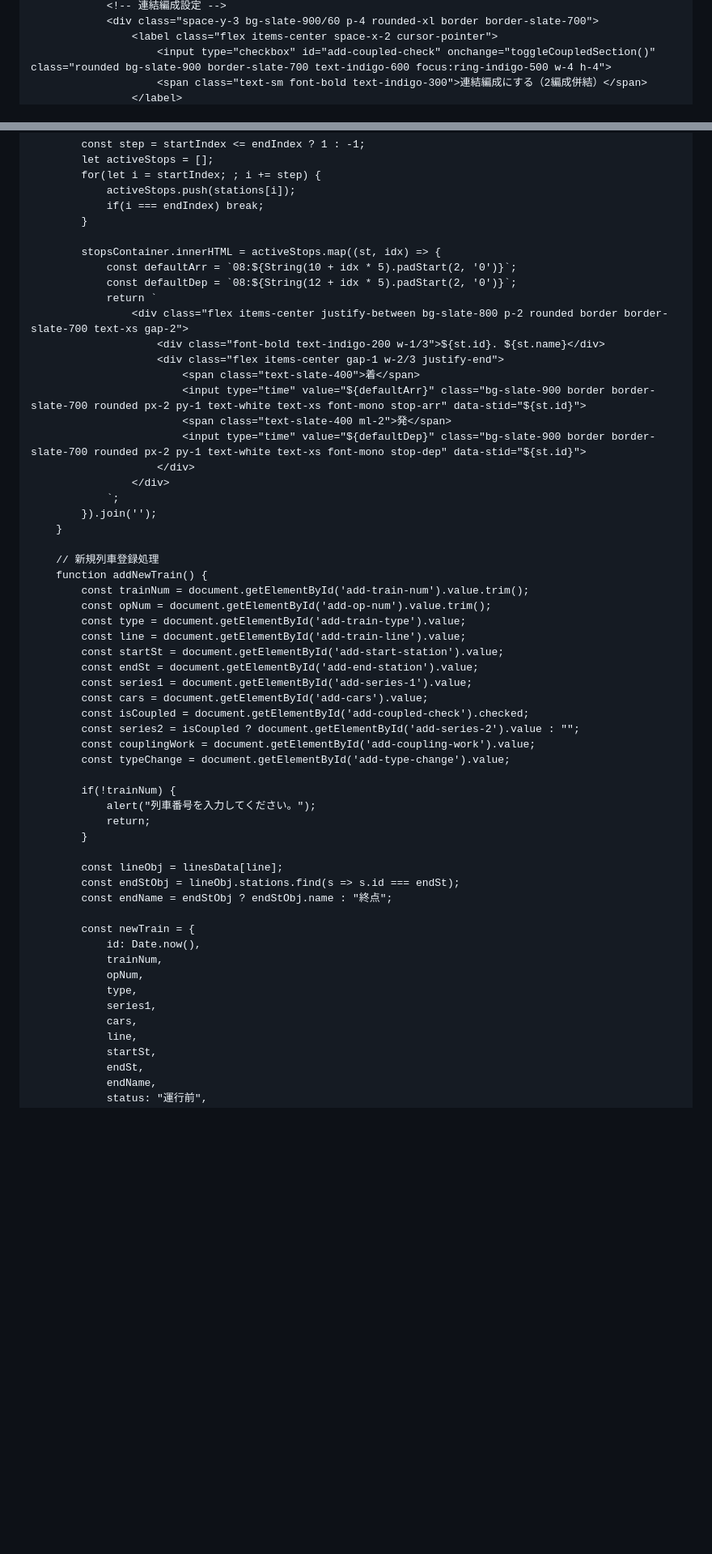
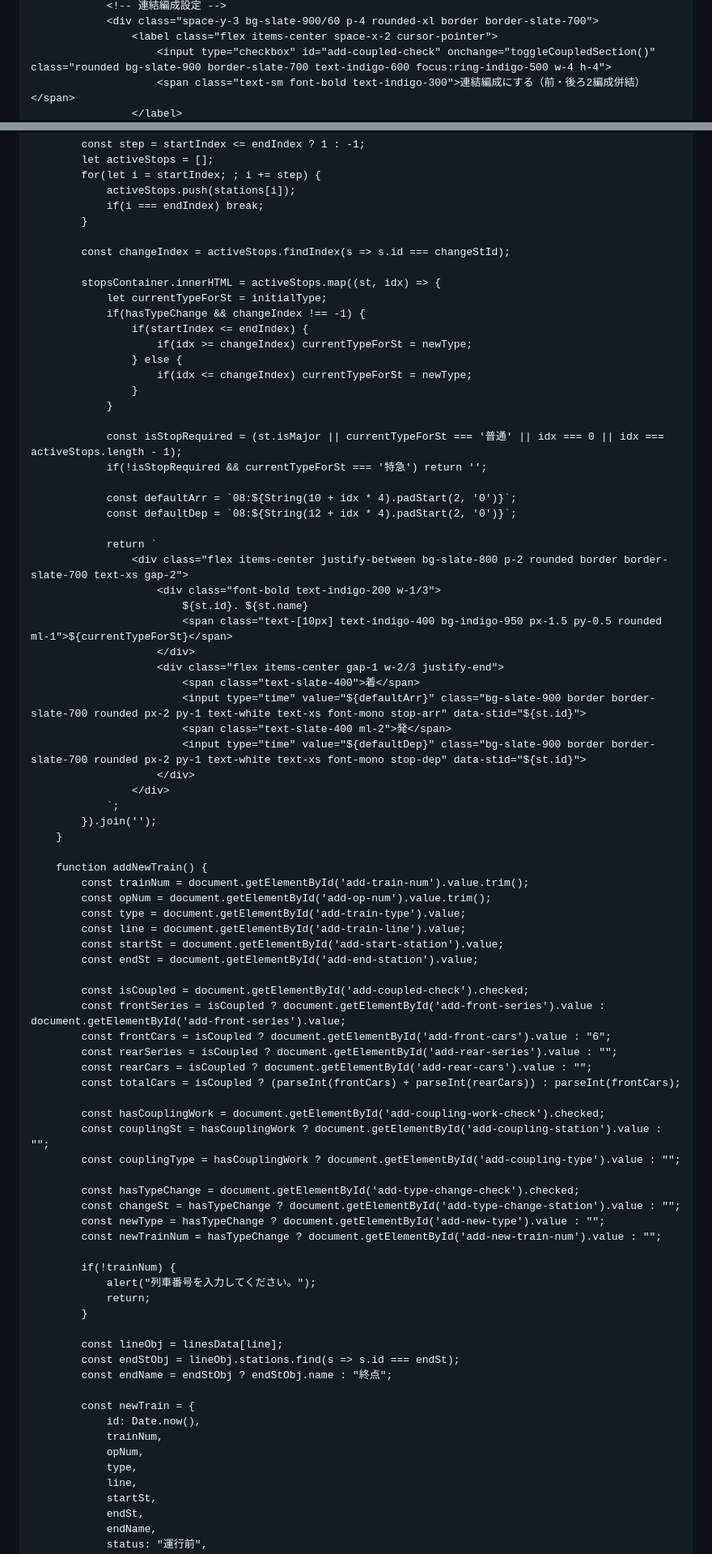
Before and after one commit to nogi2466-tech/original-tetsudo1, a Markdown page: README.md, 2 parts joined by grey strips. Shown at 81% size. Drawn GitHub-style; blank space fills up the shorter version.

```diff
--- a/README.md
+++ b/README.md
@@ -283,5 +231,5 @@
                 <div class="space-y-3 bg-slate-900/60 p-4 rounded-xl border border-slate-700">
                     <label class="flex items-center space-x-2 cursor-pointer">
                         <input type="checkbox" id="add-coupled-check" onchange="toggleCoupledSection()" class="rounded bg-slate-900 border-slate-700 text-indigo-600 focus:ring-indigo-500 w-4 h-4">
-                        <span class="text-sm font-bold text-indigo-300">連結編成にする（2編成併結）</span>
+                        <span class="text-sm font-bold text-indigo-300">連結編成にする（前・後ろ2編成併結）</span>
                     </label>
@@ -678,12 +700,30 @@
                 if(i === endIndex) break;
             }
 
+            const changeIndex = activeStops.findIndex(s => s.id === changeStId);
+
             stopsContainer.innerHTML = activeStops.map((st, idx) => {
-                const defaultArr = `08:${String(10 + idx * 5).padStart(2, '0')}`;
-                const defaultDep = `08:${String(12 + idx * 5).padStart(2, '0')}`;
+                let currentTypeForSt = initialType;
+                if(hasTypeChange && changeIndex !== -1) {
+                    if(startIndex <= endIndex) {
+                        if(idx >= changeIndex) currentTypeForSt = newType;
+                    } else {
+                        if(idx <= changeIndex) currentTypeForSt = newType;
+                    }
+                }
+
+                const isStopRequired = (st.isMajor || currentTypeForSt === '普通' || idx === 0 || idx === activeStops.length - 1);
+                if(!isStopRequired && currentTypeForSt === '特急') return '';
+
+                const defaultArr = `08:${String(10 + idx * 4).padStart(2, '0')}`;
+                const defaultDep = `08:${String(12 + idx * 4).padStart(2, '0')}`;
+
                 return `
                     <div class="flex items-center justify-between bg-slate-800 p-2 rounded border border-slate-700 text-xs gap-2">
-                        <div class="font-bold text-indigo-200 w-1/3">${st.id}. ${st.name}</div>
+                        <div class="font-bold text-indigo-200 w-1/3">
+                            ${st.id}. ${st.name}
+                            <span class="text-[10px] text-indigo-400 bg-indigo-950 px-1.5 py-0.5 rounded ml-1">${currentTypeForSt}</span>
+                        </div>
                         <div class="flex items-center gap-1 w-2/3 justify-end">
                             <span class="text-slate-400">着</span>
                             <input type="time" value="${defaultArr}" class="bg-slate-900 border border-slate-700 rounded px-2 py-1 text-white text-xs font-mono stop-arr" data-stid="${st.id}">
@@ -695,7 +735,6 @@
             }).join('');
         }
 
-        // 新規列車登録処理
         function addNewTrain() {
             const trainNum = document.getElementById('add-train-num').value.trim();
             const opNum = document.getElementById('add-op-num').value.trim();
@@ -703,12 +742,22 @@
             const line = document.getElementById('add-train-line').value;
             const startSt = document.getElementById('add-start-station').value;
             const endSt = document.getElementById('add-end-station').value;
-            const series1 = document.getElementById('add-series-1').value;
-            const cars = document.getElementById('add-cars').value;
+
             const isCoupled = document.getElementById('add-coupled-check').checked;
-            const series2 = isCoupled ? document.getElementById('add-series-2').value : "";
-            const couplingWork = document.getElementById('add-coupling-work').value;
-            const typeChange = document.getElementById('add-type-change').value;
+            const frontSeries = isCoupled ? document.getElementById('add-front-series').value : document.getElementById('add-front-series').value;
+            const frontCars = isCoupled ? document.getElementById('add-front-cars').value : "6";
+            const rearSeries = isCoupled ? document.getElementById('add-rear-series').value : "";
+            const rearCars = isCoupled ? document.getElementById('add-rear-cars').value : "";
+            const totalCars = isCoupled ? (parseInt(frontCars) + parseInt(rearCars)) : parseInt(frontCars);
+
+            const hasCouplingWork = document.getElementById('add-coupling-work-check').checked;
+            const couplingSt = hasCouplingWork ? document.getElementById('add-coupling-station').value : "";
+            const couplingType = hasCouplingWork ? document.getElementById('add-coupling-type').value : "";
+
+            const hasTypeChange = document.getElementById('add-type-change-check').checked;
+            const changeSt = hasTypeChange ? document.getElementById('add-type-change-station').value : "";
+            const newType = hasTypeChange ? document.getElementById('add-new-type').value : "";
+            const newTrainNum = hasTypeChange ? document.getElementById('add-new-train-num').value : "";
 
             if(!trainNum) {
                 alert("列車番号を入力してください。");
@@ -724,8 +773,6 @@
                 trainNum,
                 opNum,
                 type,
-                series1,
-                cars,
                 line,
                 startSt,
                 endSt,
```
Also changed, not shown: other parts of README.md (+170 -180 lines).
